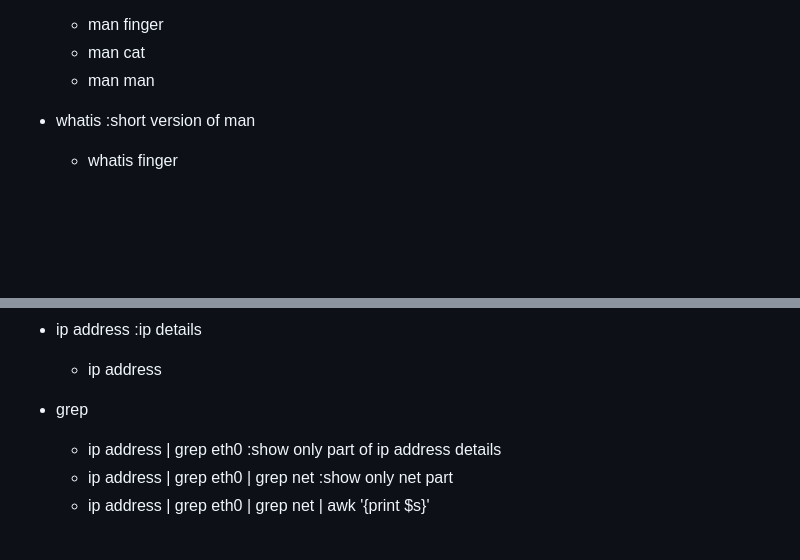
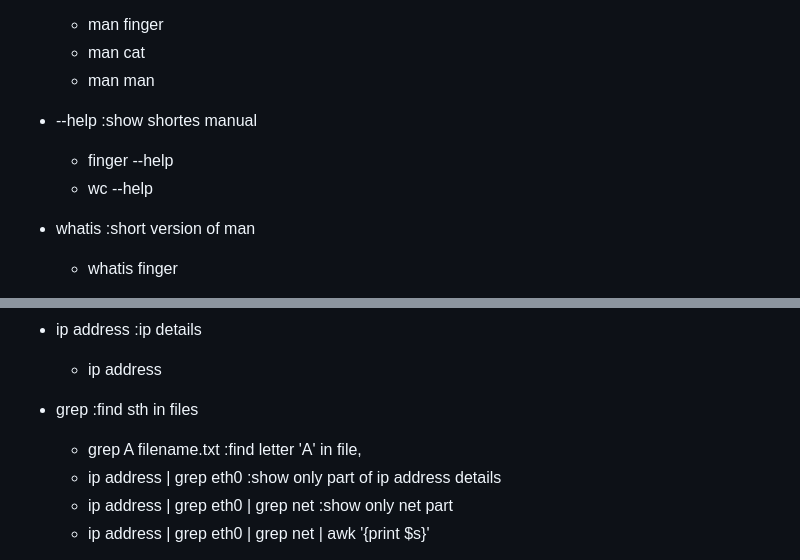
Before and after one commit to mwisniewski1991/_my_code_examples, a Markdown page: linux/commands.md, 2 parts joined by grey strips. Rendered like a GitHub page; blank space fills up the shorter version.

```diff
--- a/linux/commands.md
+++ b/linux/commands.md
@@ -91,6 +99,10 @@
     - man finger
     - man cat
     - man man
+
+- --help    :show shortes manual
+    - finger --help
+    - wc --help
 
 - whatis    :short version of man
     - whatis finger
@@ -154,7 +166,8 @@
 - ip address :ip details
     - ip address
 
-- grep
+- grep  :find sth in files
+    - grep A filename.txt   :find letter 'A' in file,
     - ip address | grep eth0   :show only part of ip address details
     - ip address | grep eth0 | grep net    :show only net part
     - ip address | grep eth0 | grep net | awk '{print $s}'
```
Also changed, not shown: other parts of linux/commands.md (+21 -1 lines).
